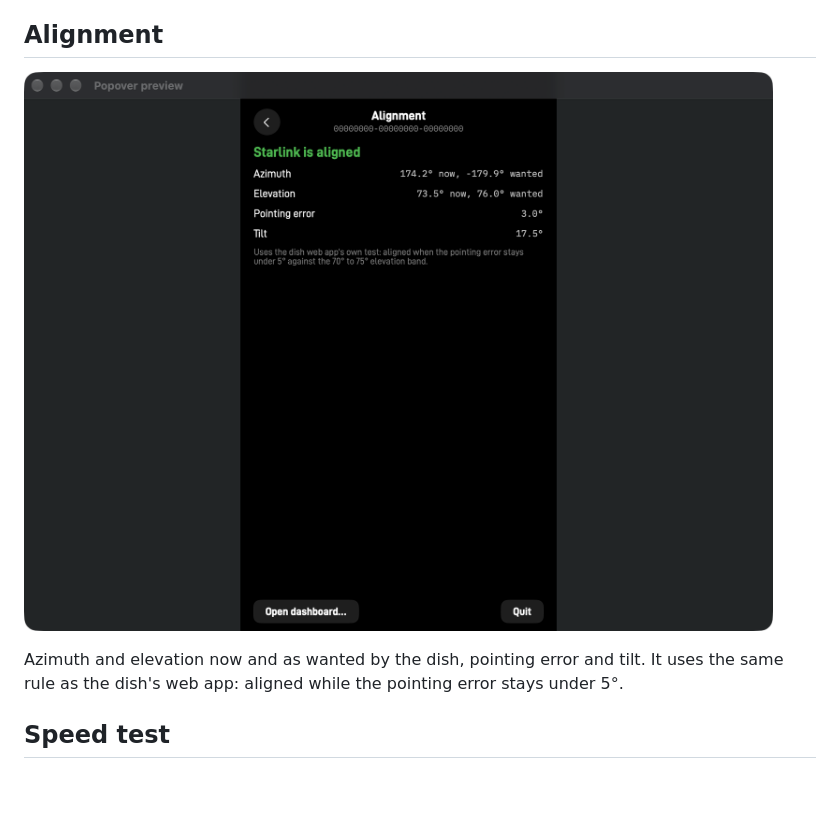
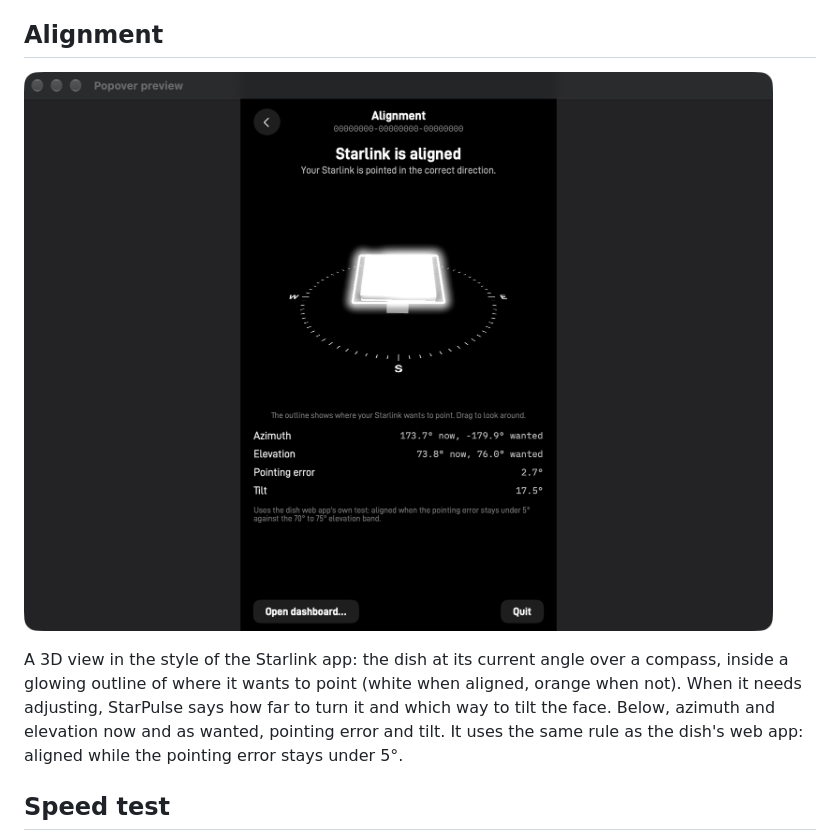
Before and after one commit to paulo-amaral/starlink-macos-menubar, a Markdown page: docs/screens.md, the part around the change. Rendered like a GitHub page; pictures changed too: docs/images/alignment.png; blank space fills up the shorter version.

```diff
--- a/docs/screens.md
+++ b/docs/screens.md
@@ -72,8 +72,11 @@ so this is an estimate.
 
 ![Alignment](images/alignment.png)
 
-Azimuth and elevation now and as wanted by the dish, pointing error and tilt. It uses the same rule
-as the dish's web app: aligned while the pointing error stays under 5°.
+A 3D view in the style of the Starlink app: the dish at its current angle over a compass, inside a
+glowing outline of where it wants to point (white when aligned, orange when not). When it needs
+adjusting, StarPulse says how far to turn it and which way to tilt the face. Below, azimuth and
+elevation now and as wanted, pointing error and tilt. It uses the same rule as the dish's web app:
+aligned while the pointing error stays under 5°.
 
 ## Speed test
 
```
Also changed, not shown: 4 other files.
